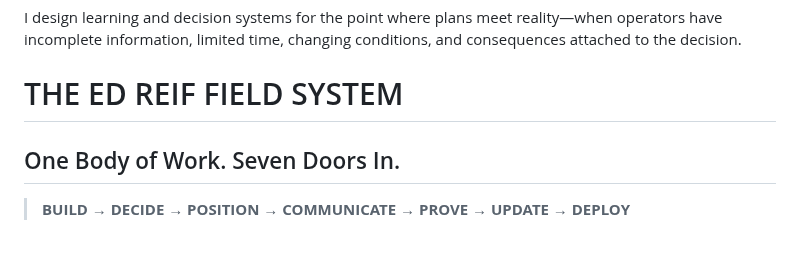
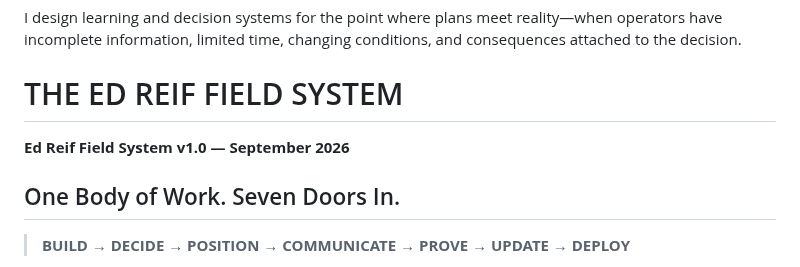
Before and after one commit to theedreif/theedreif, a Markdown page: README.md, the part around the change. GitHub-like rendering.

Commit message:
Stamp canonical Field System definition v1.0 September 2026

```diff
--- a/README.md
+++ b/README.md
@@ -11,6 +11,8 @@ My work sits at the intersection of **operational readiness, learning architectu
 I design learning and decision systems for the point where plans meet reality—when operators have incomplete information, limited time, changing conditions, and consequences attached to the decision.
 
 # THE ED REIF FIELD SYSTEM
+
+**Ed Reif Field System v1.0 — September 2026**
 
 ## One Body of Work. Seven Doors In.
 
```
